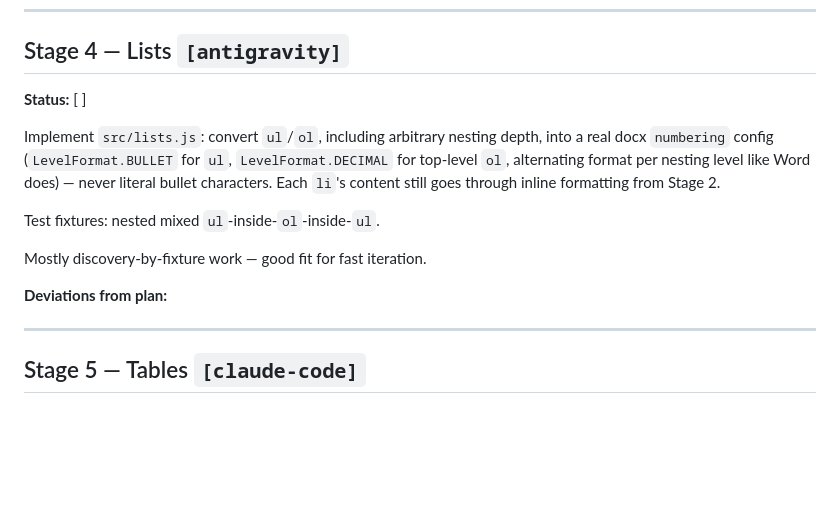
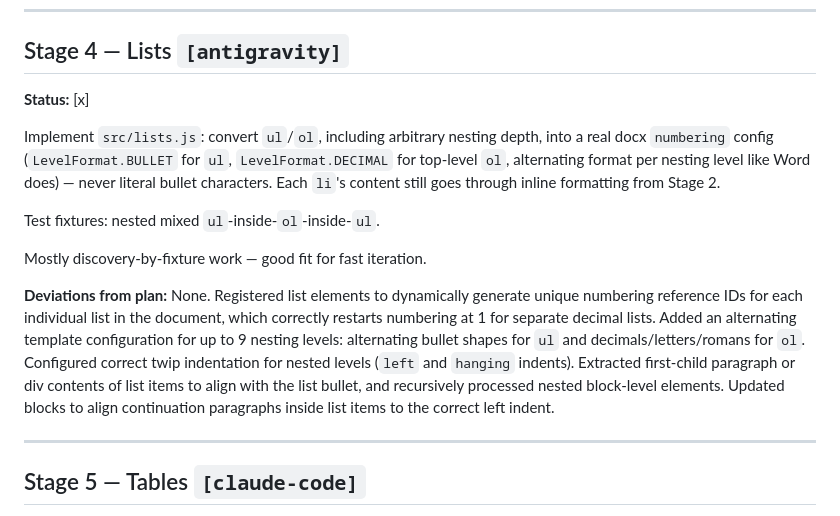
Before and after one commit to Reid-Engineered/html-docx, a Markdown page: BUILD_PLAN.md, the part around the change. Drawn GitHub-style; blank space fills up the shorter version.

Commit message:
docs: mark Stage 4 completed in build plan and handoff

```diff
--- a/BUILD_PLAN.md
+++ b/BUILD_PLAN.md
@@ -183,7 +183,7 @@ bottom-border paragraph (not a table) all render correctly in LibreOffice.
 ---
 
 ## Stage 4 — Lists `[antigravity]`
-**Status:** [ ]
+**Status:** [x]
 
 Implement `src/lists.js`: convert `ul`/`ol`, including arbitrary nesting
 depth, into a real docx `numbering` config (`LevelFormat.BULLET` for `ul`,
@@ -195,7 +195,7 @@ Test fixtures: nested mixed `ul`-inside-`ol`-inside-`ul`.
 
 Mostly discovery-by-fixture work — good fit for fast iteration.
 
-**Deviations from plan:**
+**Deviations from plan:** None. Registered list elements to dynamically generate unique numbering reference IDs for each individual list in the document, which correctly restarts numbering at 1 for separate decimal lists. Added an alternating template configuration for up to 9 nesting levels: alternating bullet shapes for `ul` and decimals/letters/romans for `ol`. Configured correct twip indentation for nested levels (`left` and `hanging` indents). Extracted first-child paragraph or div contents of list items to align with the list bullet, and recursively processed nested block-level elements. Updated blocks to align continuation paragraphs inside list items to the correct left indent.
 
 ---
 
```
Also changed, not shown: HANDOFF.md (+31 -16 lines).
